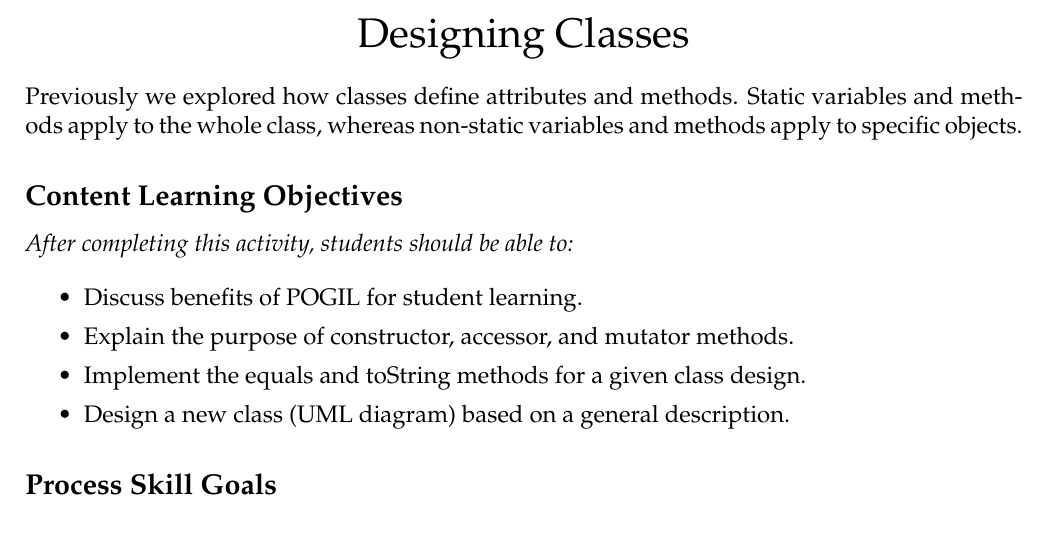
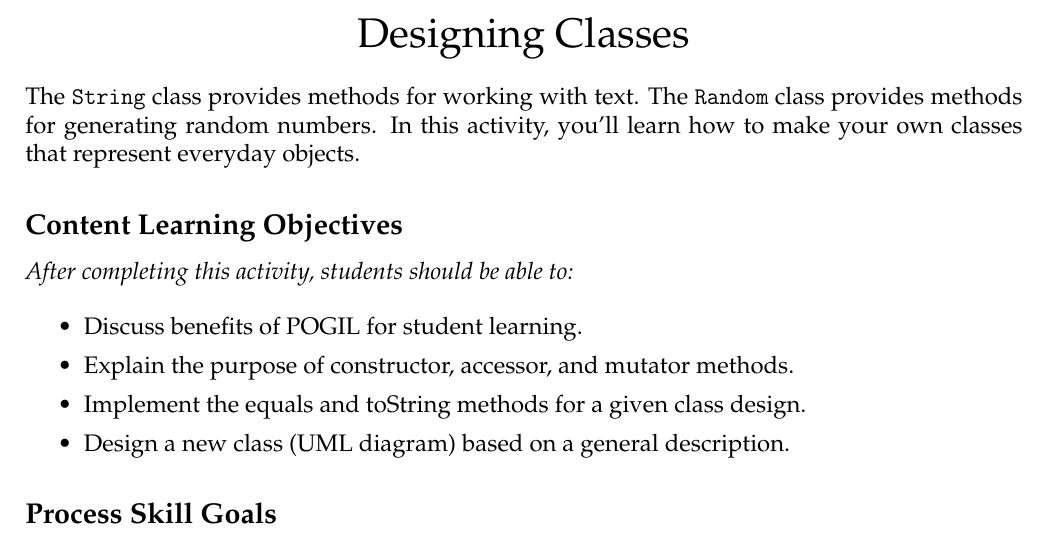
Before and after one commit to ChrisMayfield/cspogil, a LaTeX document (CS1/Act11/Act11-DesigningClasses.tex): part of page 1 of 6, cut so that both start at the same text. Compiled offline with pdfLaTeX.

Commit message:
swapped Act10/Act11 descriptions

```diff
--- a/CS1/Act11/Act11-DesigningClasses.tex
+++ b/CS1/Act11/Act11-DesigningClasses.tex
@@ -13,8 +13,9 @@
 
 \maketitle
 
-Previously we explored how classes define attributes and methods.
-Static variables and methods apply to the whole class, whereas non-static variables and methods apply to specific objects.
+The \java{String} class provides methods for working with text.
+The \java{Random} class provides methods for generating random numbers.
+In this activity, you'll learn how to make your own classes that represent everyday objects.
 
 \guide{
   \item Discuss benefits of POGIL for student learning.
```
Also changed, not shown: CS1/Act10/Act10-ClassesAndUML.tex (+2 -3 lines).
